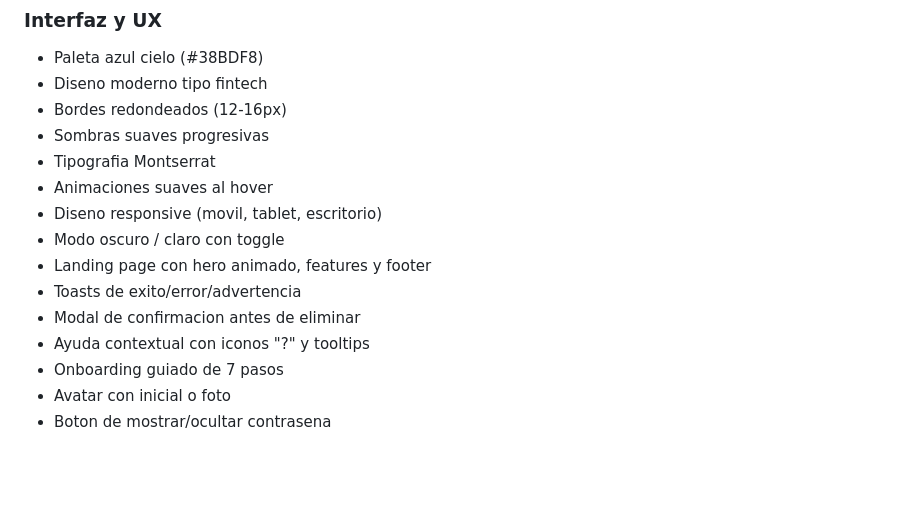
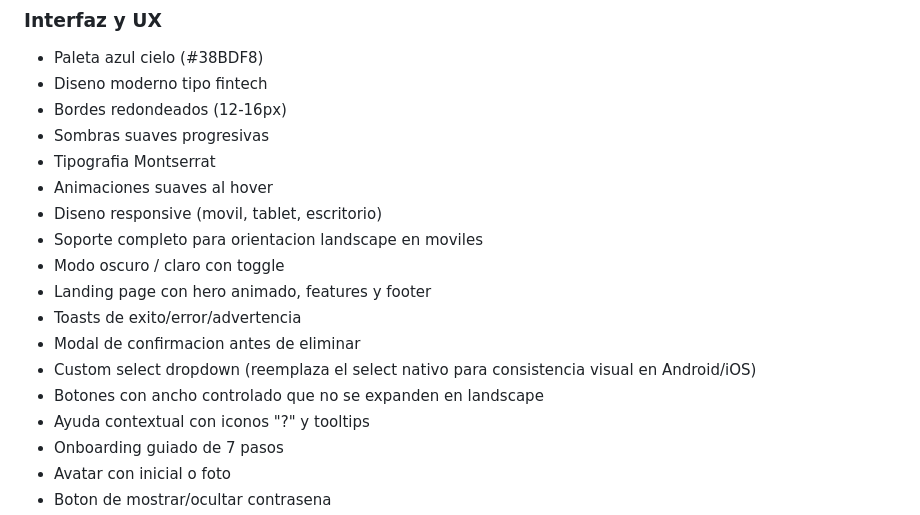
Before and after one commit to AbelGod27/Finanya, a Markdown page: README.md, the part around the change. Rendered like a GitHub page; blank space fills up the shorter version.

Commit message:
README: documentar custom select, soporte landscape y botones controlados

```diff
--- a/README.md
+++ b/README.md
@@ -125,10 +125,13 @@ URL de produccion: https://finanya.onrender.com
 - Tipografia Montserrat
 - Animaciones suaves al hover
 - Diseno responsive (movil, tablet, escritorio)
+- Soporte completo para orientacion landscape en moviles
 - Modo oscuro / claro con toggle
 - Landing page con hero animado, features y footer
 - Toasts de exito/error/advertencia
 - Modal de confirmacion antes de eliminar
+- Custom select dropdown (reemplaza el select nativo para consistencia visual en Android/iOS)
+- Botones con ancho controlado que no se expanden en landscape
 - Ayuda contextual con iconos "?" y tooltips
 - Onboarding guiado de 7 pasos
 - Avatar con inicial o foto
```
